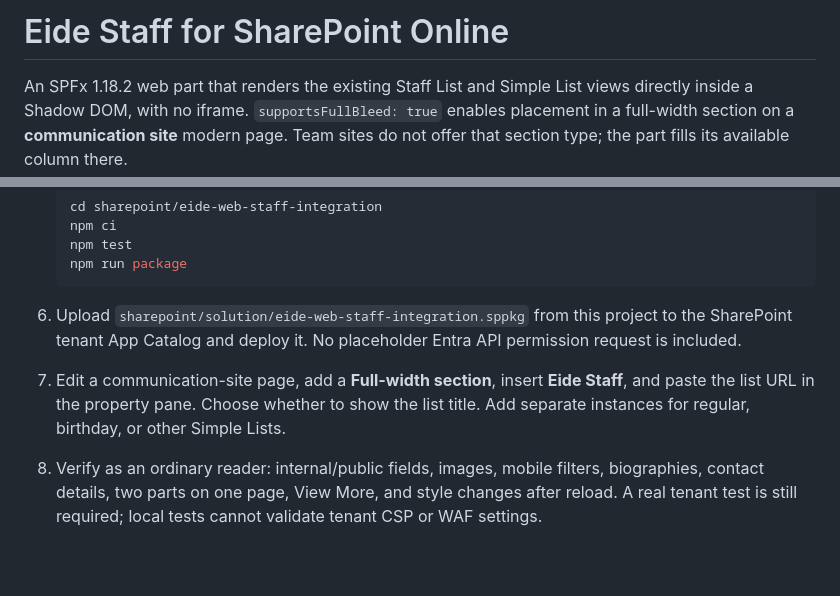
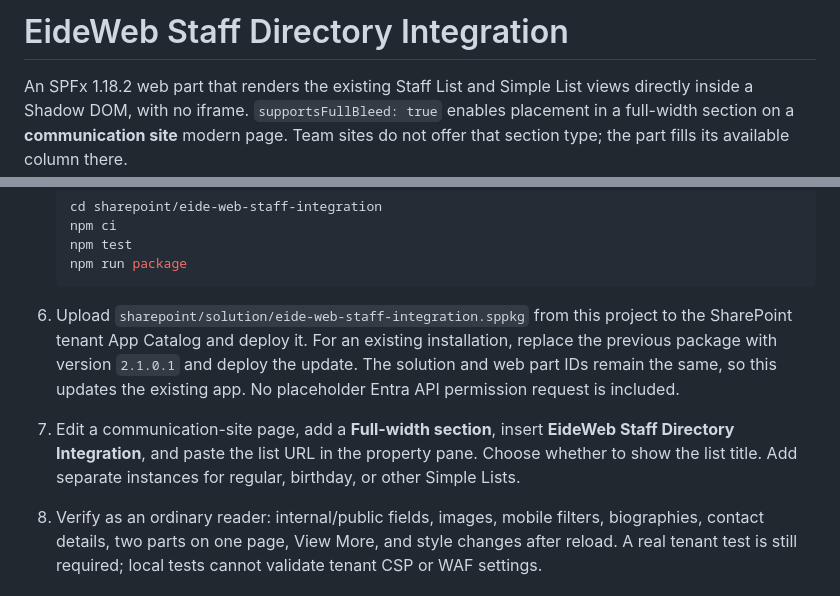
Before and after one commit to verneide/staff-directory, a Markdown page: sharepoint/eide-web-staff-integration/README.md, 2 parts joined by grey strips. GitHub-like rendering; blank space fills up the shorter version.

Commit message:
Document renamed SharePoint app and package update

````diff
--- a/sharepoint/eide-web-staff-integration/README.md
+++ b/sharepoint/eide-web-staff-integration/README.md
@@ -1,4 +1,4 @@
-# Eide Staff for SharePoint Online
+# EideWeb Staff Directory Integration
 
 An SPFx 1.18.2 web part that renders the existing Staff List and Simple List views directly inside a Shadow DOM, with no iframe. `supportsFullBleed: true` enables placement in a full-width section on a **communication site** modern page. Team sites do not offer that section type; the part fills its available column there.
 
@@ -31,8 +31,8 @@ Each load fetches current `listing.css`, the list's `embed_custom_css`, and temp
    npm run package
    ```
 
-6. Upload `sharepoint/solution/eide-web-staff-integration.sppkg` from this project to the SharePoint tenant App Catalog and deploy it. No placeholder Entra API permission request is included.
-7. Edit a communication-site page, add a **Full-width section**, insert **Eide Staff**, and paste the list URL in the property pane. Choose whether to show the list title. Add separate instances for regular, birthday, or other Simple Lists.
+6. Upload `sharepoint/solution/eide-web-staff-integration.sppkg` from this project to the SharePoint tenant App Catalog and deploy it. For an existing installation, replace the previous package with version `2.1.0.1` and deploy the update. The solution and web part IDs remain the same, so this updates the existing app. No placeholder Entra API permission request is included.
+7. Edit a communication-site page, add a **Full-width section**, insert **EideWeb Staff Directory Integration**, and paste the list URL in the property pane. Choose whether to show the list title. Add separate instances for regular, birthday, or other Simple Lists.
 8. Verify as an ordinary reader: internal/public fields, images, mobile filters, biographies, contact details, two parts on one page, View More, and style changes after reload. A real tenant test is still required; local tests cannot validate tenant CSP or WAF settings.
 
 ## Access model
````
